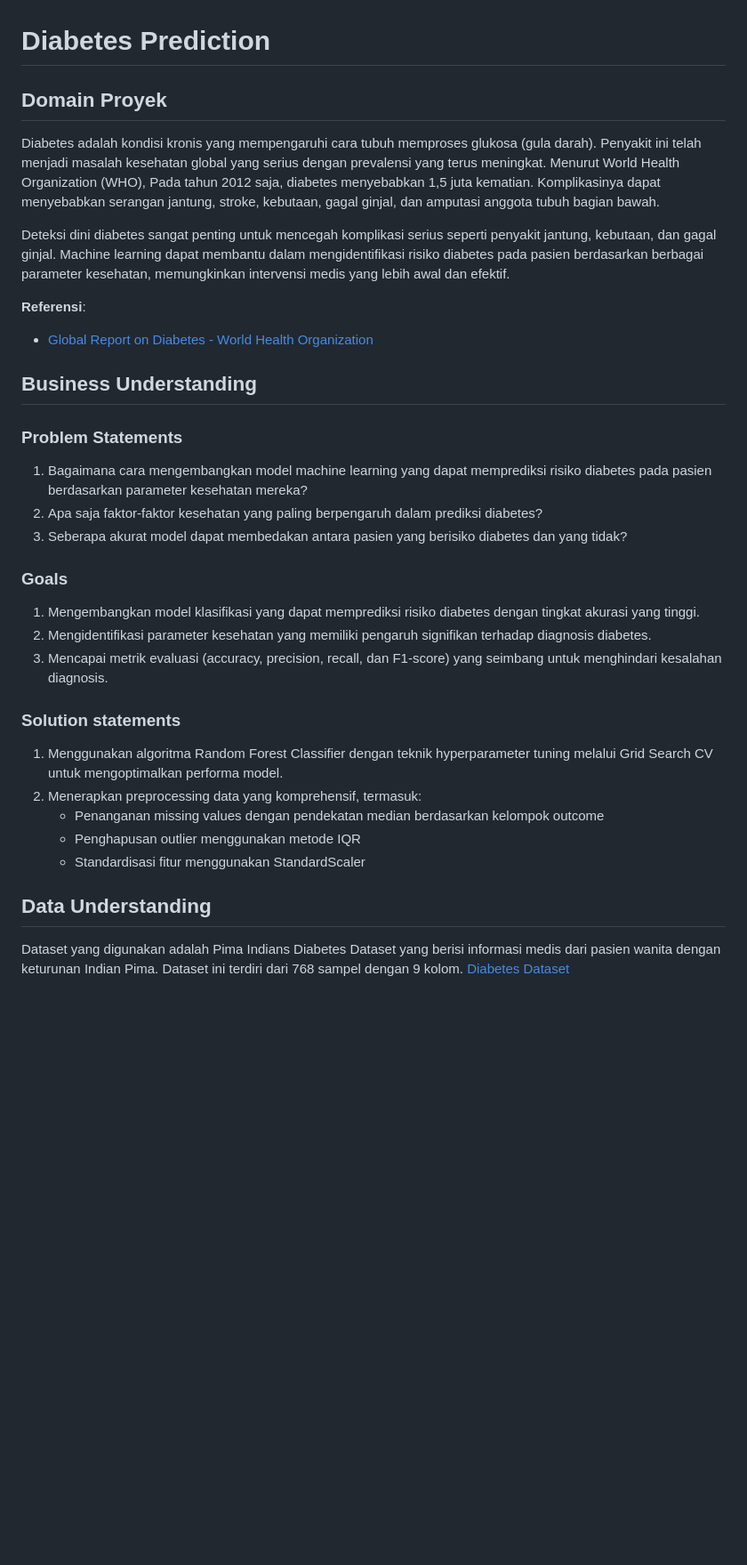
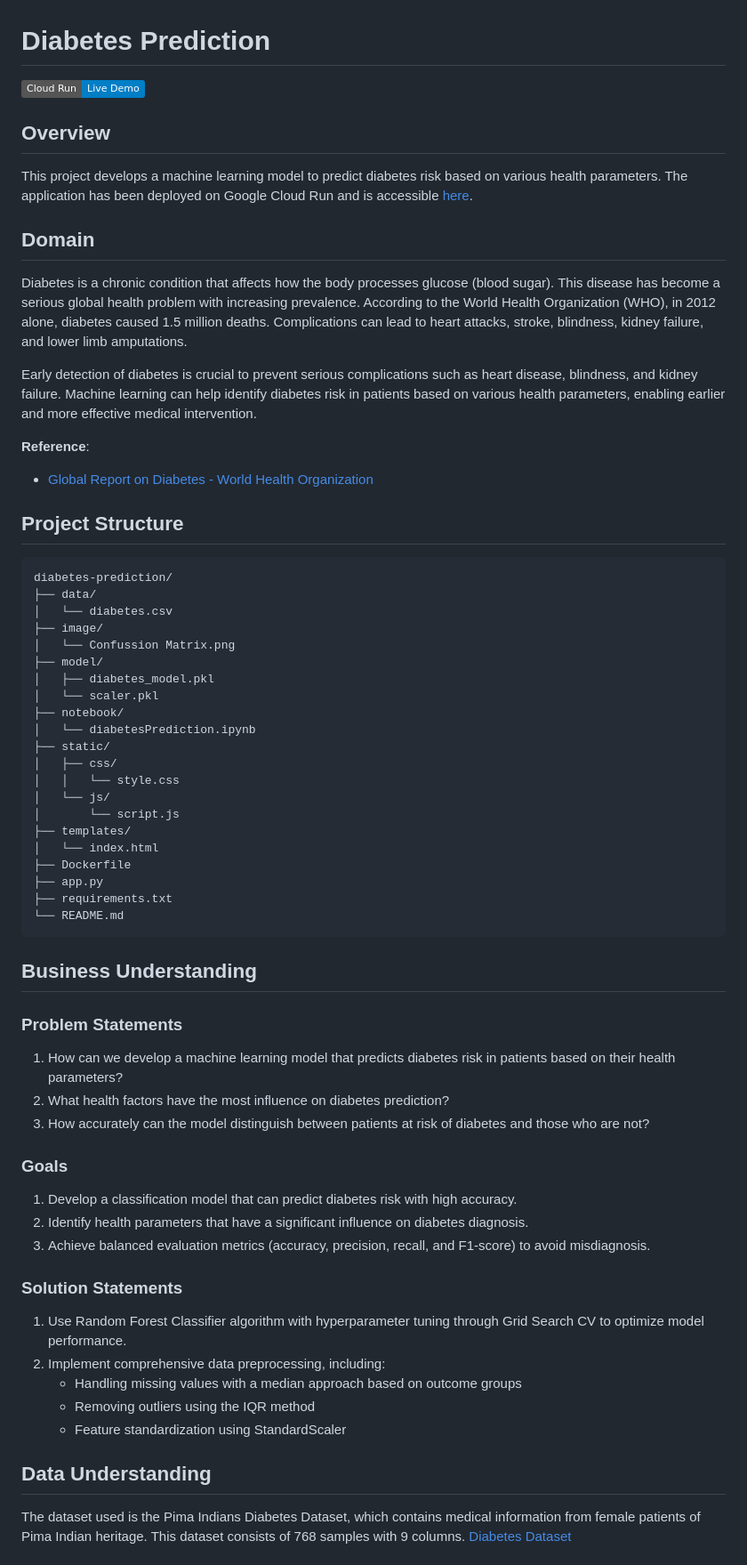
Before and after one commit to RaffiDM/Diabetes-Prediction, a Markdown page: README.md, the part around one of its changes. Shown at 89% size. Rendered like a GitHub page; badges without logos; blank space fills up the shorter version.

````diff
--- a/README.md
+++ b/README.md
@@ -1,33 +1,62 @@
 # Diabetes Prediction
 
-## Domain Proyek
-Diabetes adalah kondisi kronis yang mempengaruhi cara tubuh memproses glukosa (gula darah). Penyakit ini telah menjadi masalah kesehatan global yang serius dengan prevalensi yang terus meningkat. Menurut World Health Organization (WHO), Pada tahun 2012 saja, diabetes menyebabkan 1,5 juta kematian. Komplikasinya dapat menyebabkan serangan jantung, stroke, kebutaan, gagal ginjal, dan amputasi anggota tubuh bagian bawah.
+[![Open in Cloud Run](https://img.shields.io/badge/Cloud%20Run-Live%20Demo-blue?logo=google-cloud&logoColor=white)](https://diabetes-prediction-791432808483.asia-southeast1.run.app)
 
-Deteksi dini diabetes sangat penting untuk mencegah komplikasi serius seperti penyakit jantung, kebutaan, dan gagal ginjal. Machine learning dapat membantu dalam mengidentifikasi risiko diabetes pada pasien berdasarkan berbagai parameter kesehatan, memungkinkan intervensi medis yang lebih awal dan efektif.
+## Overview
+This project develops a machine learning model to predict diabetes risk based on various health parameters. The application has been deployed on Google Cloud Run and is accessible [here](https://diabetes-prediction-791432808483.asia-southeast1.run.app).
 
-**Referensi**:
+## Domain
+Diabetes is a chronic condition that affects how the body processes glucose (blood sugar). This disease has become a serious global health problem with increasing prevalence. According to the World Health Organization (WHO), in 2012 alone, diabetes caused 1.5 million deaths. Complications can lead to heart attacks, stroke, blindness, kidney failure, and lower limb amputations.
+
+Early detection of diabetes is crucial to prevent serious complications such as heart disease, blindness, and kidney failure. Machine learning can help identify diabetes risk in patients based on various health parameters, enabling earlier and more effective medical intervention.
+
+**Reference**:
 - [Global Report on Diabetes - World Health Organization](https://www.who.int/publications/i/item/9789241565257)
 
+## Project Structure
+```
+diabetes-prediction/
+├── data/
+│   └── diabetes.csv
+├── image/
+│   └── Confussion Matrix.png
+├── model/
+│   ├── diabetes_model.pkl
+│   └── scaler.pkl
+├── notebook/
+│   └── diabetesPrediction.ipynb
+├── static/
+│   ├── css/
+│   │   └── style.css
+│   └── js/
+│       └── script.js
+├── templates/
+│   └── index.html
+├── Dockerfile
+├── app.py
+├── requirements.txt
+└── README.md
+```
 
 ## Business Understanding
 
 ### Problem Statements
-1. Bagaimana cara mengembangkan model machine learning yang dapat memprediksi risiko diabetes pada pasien berdasarkan parameter kesehatan mereka?
-2. Apa saja faktor-faktor kesehatan yang paling berpengaruh dalam prediksi diabetes?
-3. Seberapa akurat model dapat membedakan antara pasien yang berisiko diabetes dan yang tidak?
+1. How can we develop a machine learning model that predicts diabetes risk in patients based on their health parameters?
+2. What health factors have the most influence on diabetes prediction?
+3. How accurately can the model distinguish between patients at risk of diabetes and those who are not?
 
 ### Goals
-1. Mengembangkan model klasifikasi yang dapat memprediksi risiko diabetes dengan tingkat akurasi yang tinggi.
-2. Mengidentifikasi parameter kesehatan yang memiliki pengaruh signifikan terhadap diagnosis diabetes.
-3. Mencapai metrik evaluasi (accuracy, precision, recall, dan F1-score) yang seimbang untuk menghindari kesalahan diagnosis.
+1. Develop a classification model that can predict diabetes risk with high accuracy.
+2. Identify health parameters that have a significant influence on diabetes diagnosis.
+3. Achieve balanced evaluation metrics (accuracy, precision, recall, and F1-score) to avoid misdiagnosis.
 
-### Solution statements
-1. Menggunakan algoritma Random Forest Classifier dengan teknik hyperparameter tuning melalui Grid Search CV untuk mengoptimalkan performa model.
-2. Menerapkan preprocessing data yang komprehensif, termasuk:
-    - Penanganan missing values dengan pendekatan median berdasarkan kelompok outcome
-    - Penghapusan outlier menggunakan metode IQR
-    - Standardisasi fitur menggunakan StandardScaler
+### Solution Statements
+1. Use Random Forest Classifier algorithm with hyperparameter tuning through Grid Search CV to optimize model performance.
+2. Implement comprehensive data preprocessing, including:
+    - Handling missing values with a median approach based on outcome groups
+    - Removing outliers using the IQR method
+    - Feature standardization using StandardScaler
 
 ## Data Understanding
-Dataset yang digunakan adalah Pima Indians Diabetes Dataset yang berisi informasi medis dari pasien wanita dengan keturunan Indian Pima. Dataset ini terdiri dari 768 sampel dengan 9 kolom. [Diabetes Dataset](https://www.kaggle.com/datasets/akshaydattatraykhare/diabetes-dataset/data)
+The dataset used is the Pima Indians Diabetes Dataset, which contains medical information from female patients of Pima Indian heritage. This dataset consists of 768 samples with 9 columns. [Diabetes Dataset](https://www.kaggle.com/datasets/akshaydattatraykhare/diabetes-dataset/data)
 
````
Also changed, not shown: other parts of README.md (+157 -99 lines).
